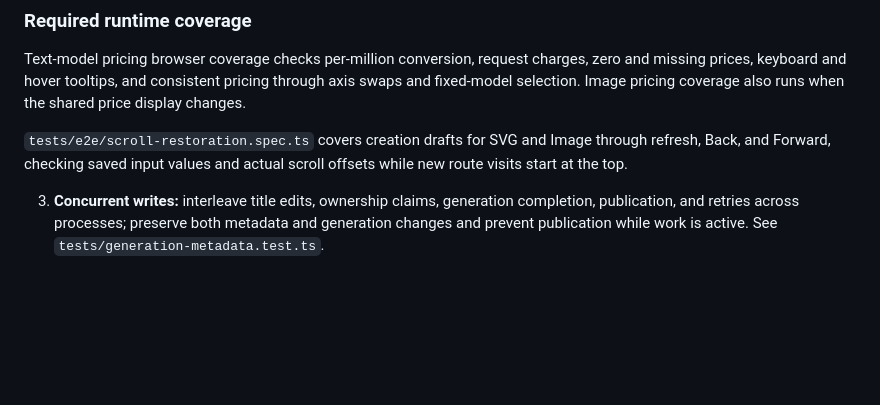
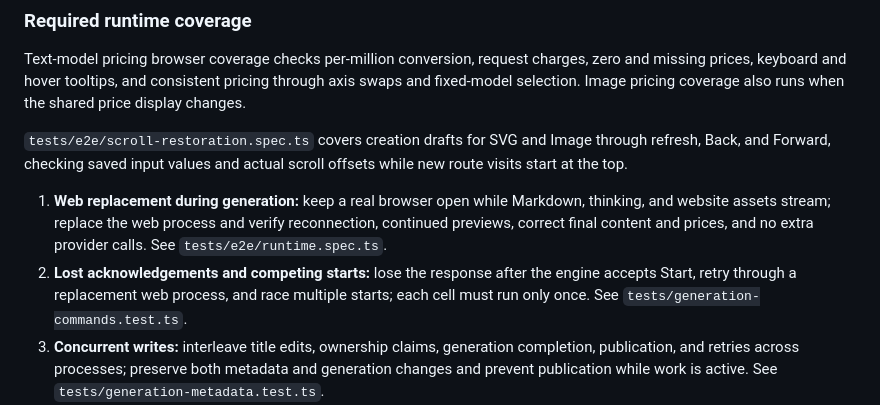
Before and after one commit to klntsky/slopgrid, a Markdown page: DEVELOPMENT.md, the part around the change. GitHub-like rendering; blank space fills up the shorter version.

Commit message:
Preserve runtime validation guidance beside pricing coverage

```diff
--- a/DEVELOPMENT.md
+++ b/DEVELOPMENT.md
@@ -95,6 +95,8 @@ Text-model pricing browser coverage checks per-million conversion, request charg
 
 `tests/e2e/scroll-restoration.spec.ts` covers creation drafts for SVG and Image through refresh, Back, and Forward, checking saved input values and actual scroll offsets while new route visits start at the top.
 
+1. **Web replacement during generation:** keep a real browser open while Markdown, thinking, and website assets stream; replace the web process and verify reconnection, continued previews, correct final content and prices, and no extra provider calls. See `tests/e2e/runtime.spec.ts`.
+2. **Lost acknowledgements and competing starts:** lose the response after the engine accepts Start, retry through a replacement web process, and race multiple starts; each cell must run only once. See `tests/generation-commands.test.ts`.
 3. **Concurrent writes:** interleave title edits, ownership claims, generation completion, publication, and retries across processes; preserve both metadata and generation changes and prevent publication while work is active. See `tests/generation-metadata.test.ts`.
 4. **Complete draining:** cover queued cells, retry timers, and cancelled calls whose provider work has not settled. Accepted work finishes, new work is rejected, drained status waits correctly, and cancelling maintenance restores admission. See `tests/generation-drain.test.ts`.
 5. **Engine death at persistence boundaries:** kill the real process midstream and around billing, file, and cell-state persistence. Preserve committed outputs, retain recorded charges, settle interrupted ledger entries, and require explicit Resume without duplicating completed work. See `tests/generation-crash.test.ts`.
```
